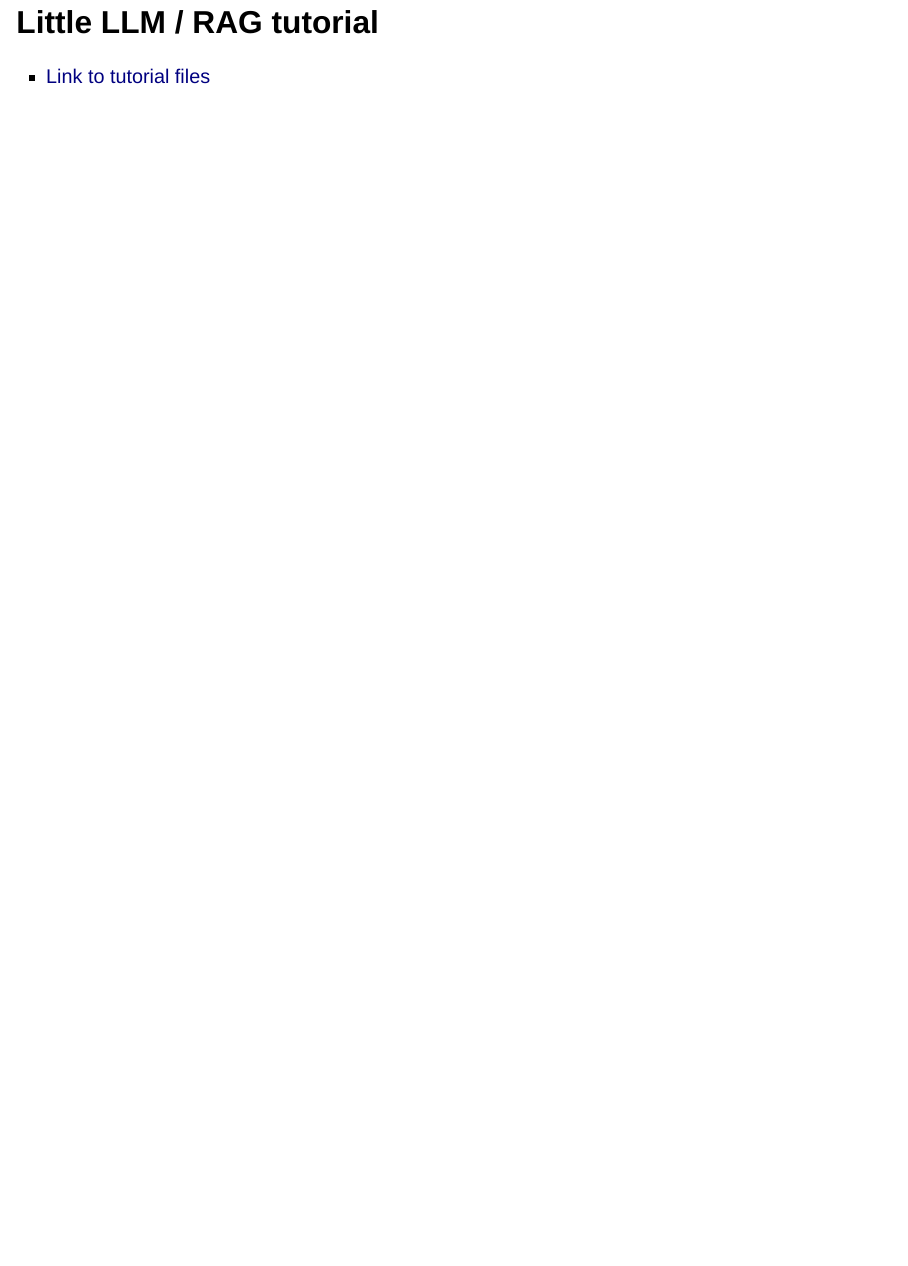
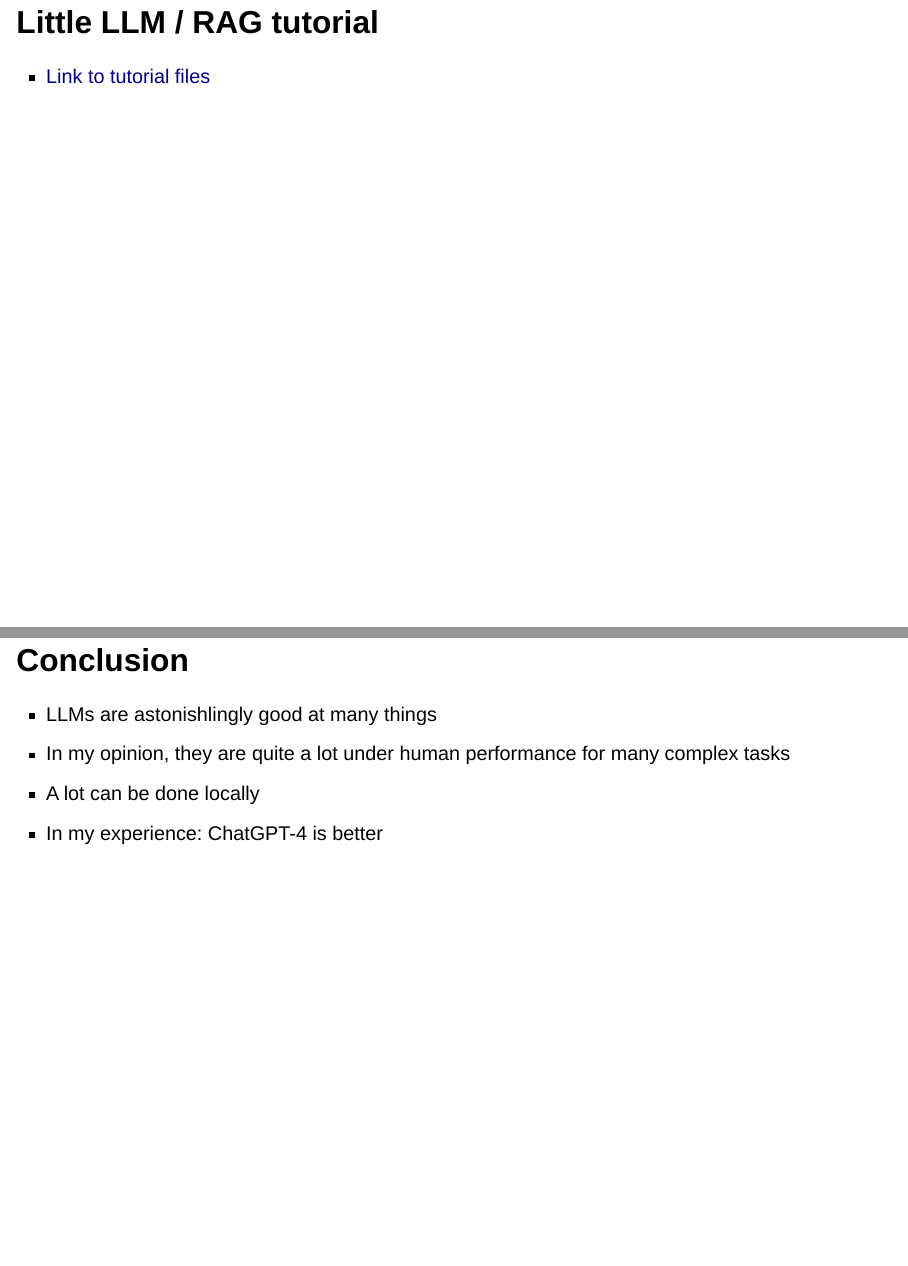
Before and after one commit to sebastian-gerdes/stammzelltisch_2024_04_16, a Quarto document (presentation/2024_04_16_stammzelltisch_presentation.qmd): page 7 of 7 before the commit and pages 7 and 8 of 8 after it, the two joined at a grey line. Rendered offline with R 4.5, knitr and Pandoc in place of Quarto, with nearby package versions; drawn as Slidy slides in place of the format the file asks for.

Commit message:
- final version?

```diff
--- a/presentation/2024_04_16_stammzelltisch_presentation.qmd
+++ b/presentation/2024_04_16_stammzelltisch_presentation.qmd
@@ -47,4 +47,10 @@ self-contained: true
     * Grand, overarching synopsis of current state of the art
 
 ## Little LLM / RAG tutorial
-* [Link to tutorial files](https://github.com/sebastian-gerdes/stammzelltisch_2024_04_09)
+* [Link to tutorial files](https://github.com/sebastian-gerdes/stammzelltisch_2024_04_16)
+
+## Conclusion
+* LLMs are astonishlingly good at many things
+* In my opinion, they are quite a lot under human performance for many complex tasks
+* A lot can be done locally
+* In my experience: ChatGPT-4 is better
```
Also changed, not shown: README.md, presentation/2024_04_16_stammzelltisch_presentation.qmd (2 more changed lines), 3 other files.
